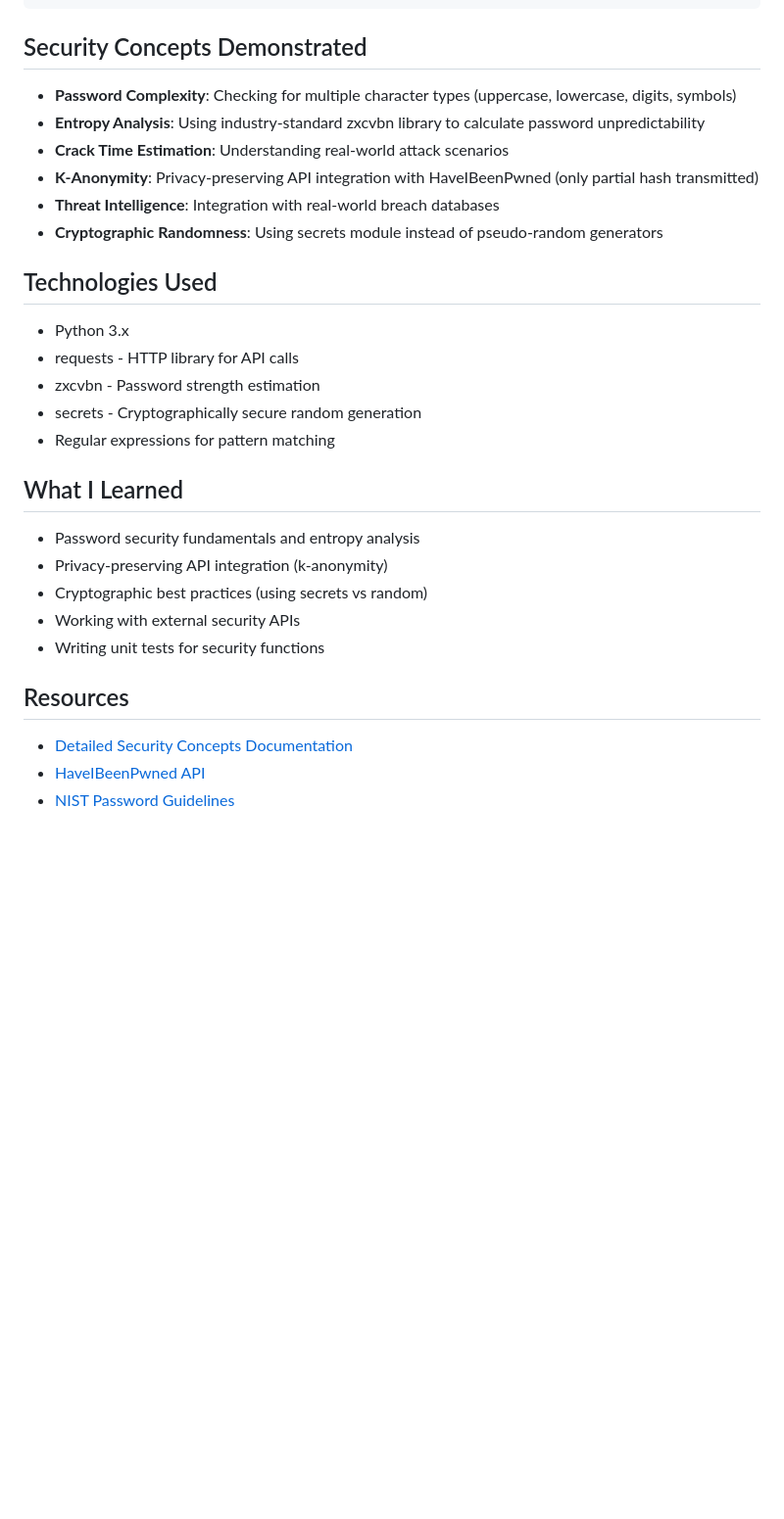
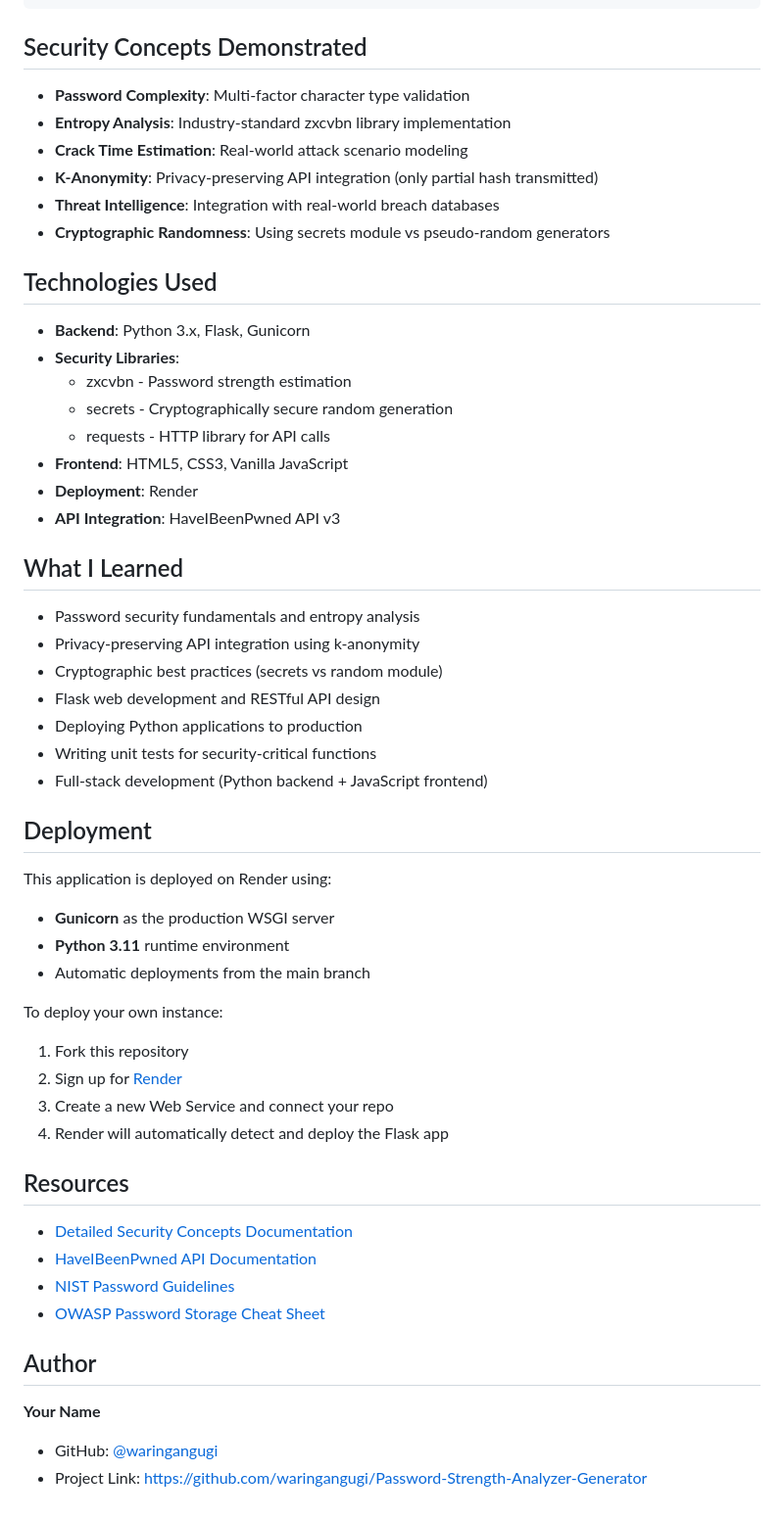
Before and after one commit to waringangugi/Password-Strength-Analyzer-Generator, a Markdown page: README.md, the part around one of its changes. Shown at 98% size. Drawn GitHub-style; blank space fills up the shorter version.

````diff
--- a/README.md
+++ b/README.md
@@ -101,29 +132,53 @@ Generating 3 secure passwords of length 16:
 ```
 
 ## Security Concepts Demonstrated
-- **Password Complexity**: Checking for multiple character types (uppercase, lowercase, digits, symbols)
-- **Entropy Analysis**: Using industry-standard zxcvbn library to calculate password unpredictability
-- **Crack Time Estimation**: Understanding real-world attack scenarios
-- **K-Anonymity**: Privacy-preserving API integration with HaveIBeenPwned (only partial hash transmitted)
+- **Password Complexity**: Multi-factor character type validation
+- **Entropy Analysis**: Industry-standard zxcvbn library implementation
+- **Crack Time Estimation**: Real-world attack scenario modeling
+- **K-Anonymity**: Privacy-preserving API integration (only partial hash transmitted)
 - **Threat Intelligence**: Integration with real-world breach databases
-- **Cryptographic Randomness**: Using secrets module instead of pseudo-random generators
-
+- **Cryptographic Randomness**: Using secrets module vs pseudo-random generators
 
 ## Technologies Used
-- Python 3.x
-- requests - HTTP library for API calls
-- zxcvbn - Password strength estimation
-- secrets - Cryptographically secure random generation
-- Regular expressions for pattern matching
+- **Backend**: Python 3.x, Flask, Gunicorn
+- **Security Libraries**:
+  - zxcvbn - Password strength estimation
+  - secrets - Cryptographically secure random generation
+  - requests - HTTP library for API calls
+- **Frontend**: HTML5, CSS3, Vanilla JavaScript
+- **Deployment**: Render
+- **API Integration**: HaveIBeenPwned API v3
+
 
 ## What I Learned
 - Password security fundamentals and entropy analysis
-- Privacy-preserving API integration (k-anonymity)
-- Cryptographic best practices (using secrets vs random)
-- Working with external security APIs
-- Writing unit tests for security functions
+- Privacy-preserving API integration using k-anonymity
+- Cryptographic best practices (secrets vs random module)
+- Flask web development and RESTful API design
+- Deploying Python applications to production
+- Writing unit tests for security-critical functions
+- Full-stack development (Python backend + JavaScript frontend)
+
+## Deployment
+This application is deployed on Render using:
+- **Gunicorn** as the production WSGI server
+- **Python 3.11** runtime environment
+- Automatic deployments from the main branch
+
+To deploy your own instance:
+1. Fork this repository
+2. Sign up for [Render](https://render.com)
+3. Create a new Web Service and connect your repo
+4. Render will automatically detect and deploy the Flask app
 
 ## Resources
 - [Detailed Security Concepts Documentation](docs/security_concepts.md)
-- [HaveIBeenPwned API](https://haveibeenpwned.com/API/v3)
+- [HaveIBeenPwned API Documentation](https://haveibeenpwned.com/API/v3)
 - [NIST Password Guidelines](https://pages.nist.gov/800-63-3/sp800-63b.html)
+- [OWASP Password Storage Cheat Sheet](https://cheatsheetseries.owasp.org/cheatsheets/Password_Storage_Cheat_Sheet.html)
+
+
+## Author
+**Your Name**
+- GitHub: [@waringangugi](https://github.com/waringangugi)
+- Project Link: [https://github.com/waringangugi/Password-Strength-Analyzer-Generator](https://github.com/waringangugi/Password-Strength-Analyzer-Generator)
````
Also changed, not shown: other parts of README.md (+59 -28 lines).
